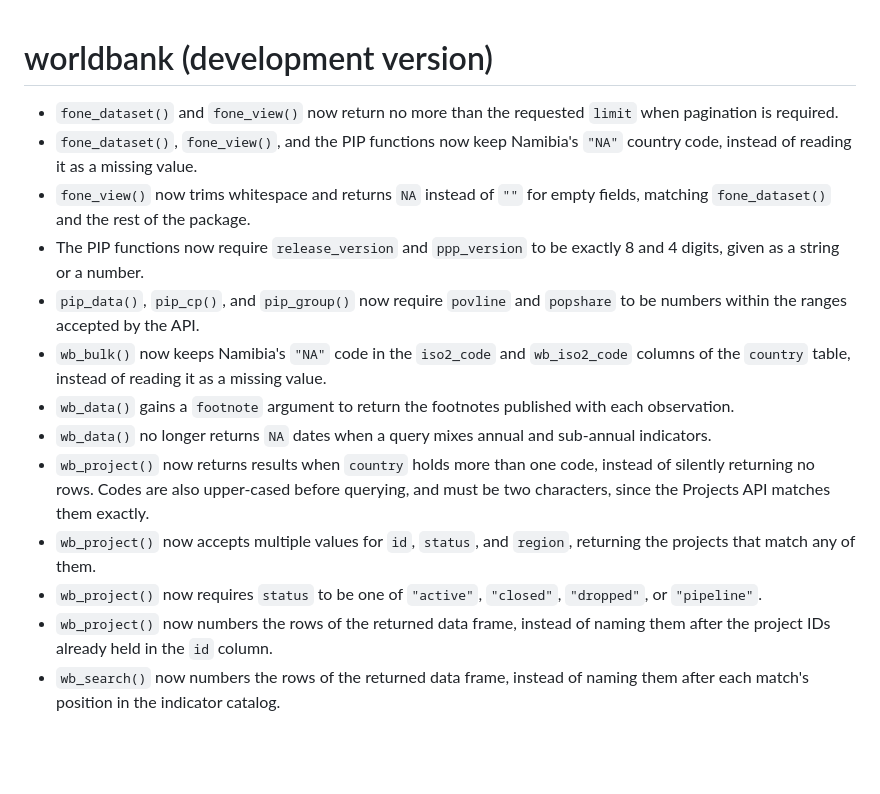
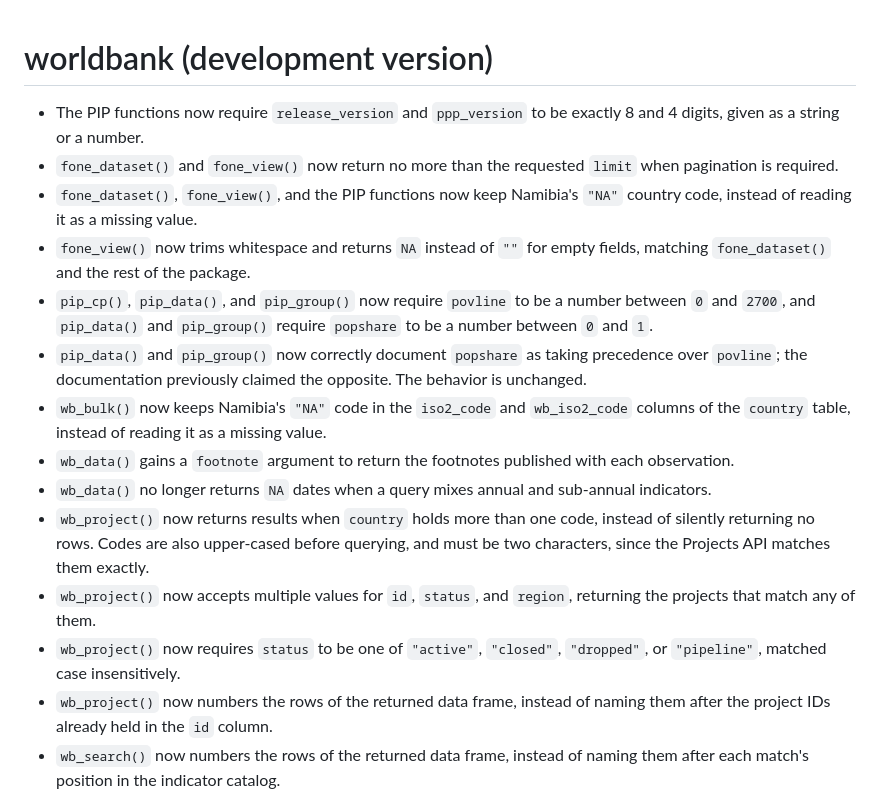
Before and after one commit to m-muecke/worldbank, a Markdown page: NEWS.md, the part around the change. Drawn GitHub-style; blank space fills up the shorter version.

Commit message:
docs(NEWS): tighten the bullets before the release

```diff
--- a/NEWS.md
+++ b/NEWS.md
@@ -1,16 +1,17 @@
 # worldbank (development version)
 
+* The PIP functions now require `release_version` and `ppp_version` to be exactly 8 and 4 digits, given as a string or a number.
 * `fone_dataset()` and `fone_view()` now return no more than the requested `limit` when pagination is required.
 * `fone_dataset()`, `fone_view()`, and the PIP functions now keep Namibia's `"NA"` country code, instead of reading it as a missing value.
 * `fone_view()` now trims whitespace and returns `NA` instead of `""` for empty fields, matching `fone_dataset()` and the rest of the package.
-* The PIP functions now require `release_version` and `ppp_version` to be exactly 8 and 4 digits, given as a string or a number.
-* `pip_data()`, `pip_cp()`, and `pip_group()` now require `povline` and `popshare` to be numbers within the ranges accepted by the API.
+* `pip_cp()`, `pip_data()`, and `pip_group()` now require `povline` to be a number between `0` and `2700`, and `pip_data()` and `pip_group()` require `popshare` to be a number between `0` and `1`.
+* `pip_data()` and `pip_group()` now correctly document `popshare` as taking precedence over `povline`; the documentation previously claimed the opposite. The behavior is unchanged.
 * `wb_bulk()` now keeps Namibia's `"NA"` code in the `iso2_code` and `wb_iso2_code` columns of the `country` table, instead of reading it as a missing value.
 * `wb_data()` gains a `footnote` argument to return the footnotes published with each observation.
 * `wb_data()` no longer returns `NA` dates when a query mixes annual and sub-annual indicators.
 * `wb_project()` now returns results when `country` holds more than one code, instead of silently returning no rows. Codes are also upper-cased before querying, and must be two characters, since the Projects API matches them exactly.
 * `wb_project()` now accepts multiple values for `id`, `status`, and `region`, returning the projects that match any of them.
-* `wb_project()` now requires `status` to be one of `"active"`, `"closed"`, `"dropped"`, or `"pipeline"`.
+* `wb_project()` now requires `status` to be one of `"active"`, `"closed"`, `"dropped"`, or `"pipeline"`, matched case insensitively.
 * `wb_project()` now numbers the rows of the returned data frame, instead of naming them after the project IDs already held in the `id` column.
 * `wb_search()` now numbers the rows of the returned data frame, instead of naming them after each match's position in the indicator catalog.
 
```
